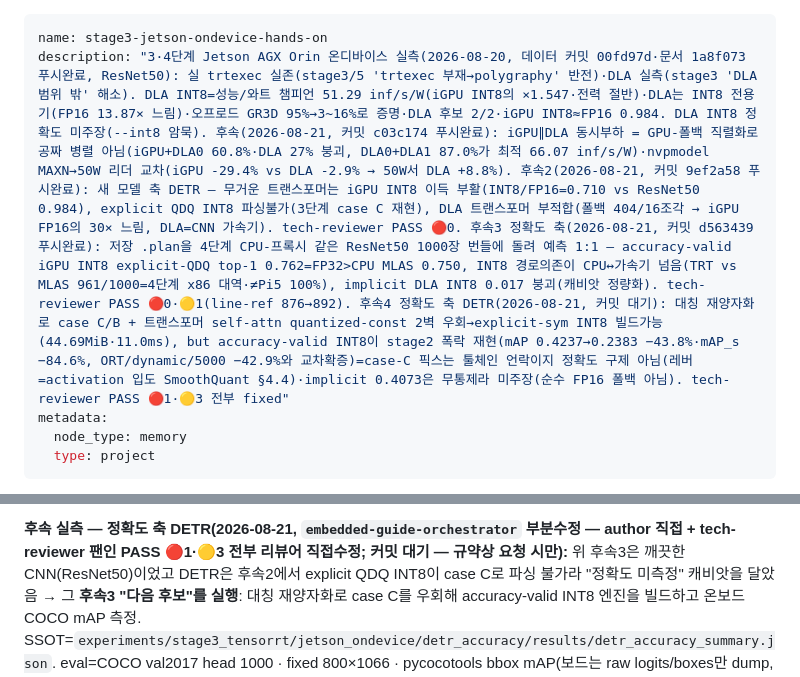
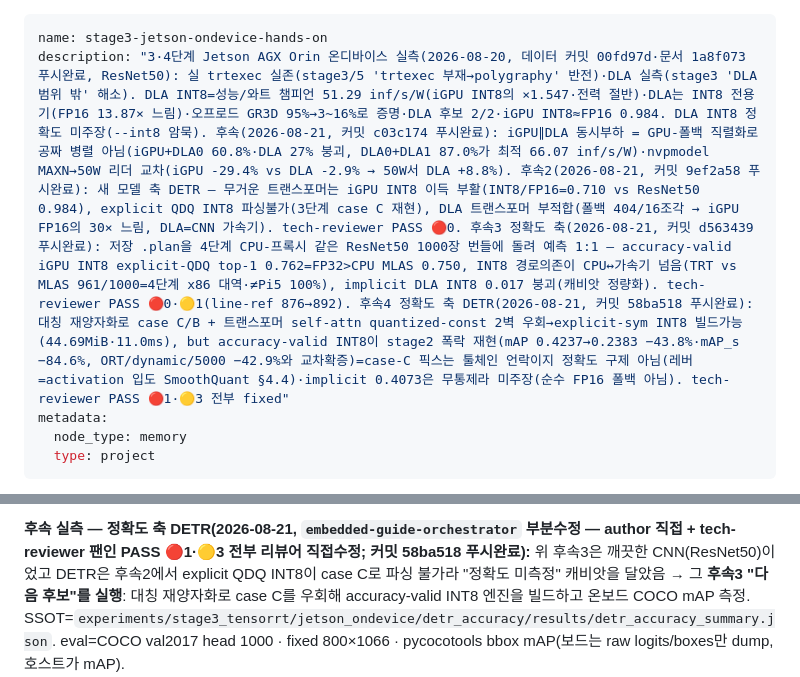
Before and after one commit to yyshin-katech/embedded-ai-quantization-guide, a Markdown page: .claude/memory/stage3-jetson-ondevice-hands-on.md, 2 parts joined by grey strips. Rendered like a GitHub page.

Commit message:
메모리 동기화 + 변경 이력: DETR 정확도 축 후속 커밋 해시(58ba518) 반영
직전 커밋 58ba518(3·4단계 Jetson AGX Orin DETR 정확도 축 후속)의 "커밋 대기"
자리표시자를 실제 푸시 해시로 채움 — CLAUDE.md 변경 이력 행 + `.claude/memory/`
stage3-jetson-ondevice-hands-on 사본(프론트매터 description + 본문 후속4 헤더).
직전 762b747·e0a3fcc "메모리 동기화" 후속 커밋과 동일 관례.

Co-Authored-By: Claude Opus 4.8 <noreply@anthropic.com>

```diff
--- a/.claude/memory/stage3-jetson-ondevice-hands-on.md
+++ b/.claude/memory/stage3-jetson-ondevice-hands-on.md
@@ -1,6 +1,6 @@
 ---
 name: stage3-jetson-ondevice-hands-on
-description: "3·4단계 Jetson AGX Orin 온디바이스 실측(2026-08-20, 데이터 커밋 00fd97d·문서 1a8f073 푸시완료, ResNet50): 실 trtexec 실존(stage3/5 'trtexec 부재→polygraphy' 반전)·DLA 실측(stage3 'DLA 범위 밖' 해소). DLA INT8=성능/와트 챔피언 51.29 inf/s/W(iGPU INT8의 ×1.547·전력 절반)·DLA는 INT8 전용기(FP16 13.87× 느림)·오프로드 GR3D 95%→3~16%로 증명·DLA 후보 2/2·iGPU INT8≈FP16 0.984. DLA INT8 정확도 미주장(--int8 암묵). 후속(2026-08-21, 커밋 c03c174 푸시완료): iGPU∥DLA 동시부하 = GPU-폴백 직렬화로 공짜 병렬 아님(iGPU+DLA0 60.8%·DLA 27% 붕괴, DLA0+DLA1 87.0%가 최적 66.07 inf/s/W)·nvpmodel MAXN→50W 리더 교차(iGPU -29.4% vs DLA -2.9% → 50W서 DLA +8.8%). 후속2(2026-08-21, 커밋 9ef2a58 푸시완료): 새 모델 축 DETR — 무거운 트랜스포머는 iGPU INT8 이득 부활(INT8/FP16=0.710 vs ResNet50 0.984), explicit QDQ INT8 파싱불가(3단계 case C 재현), DLA 트랜스포머 부적합(폴백 404/16조각 → iGPU FP16의 30× 느림, DLA=CNN 가속기). tech-reviewer PASS 🔴0. 후속3 정확도 축(2026-08-21, 커밋 d563439 푸시완료): 저장 .plan을 4단계 CPU-프록시 같은 ResNet50 1000장 번들에 돌려 예측 1:1 — accuracy-valid iGPU INT8 explicit-QDQ top-1 0.762=FP32>CPU MLAS 0.750, INT8 경로의존이 CPU↔가속기 넘음(TRT vs MLAS 961/1000=4단계 x86 대역·≠Pi5 100%), implicit DLA INT8 0.017 붕괴(캐비앗 정량화). tech-reviewer PASS 🔴0·🟡1(line-ref 876→892). 후속4 정확도 축 DETR(2026-08-21, 커밋 대기): 대칭 재양자화로 case C/B + 트랜스포머 self-attn quantized-const 2벽 우회→explicit-sym INT8 빌드가능(44.69MiB·11.0ms), but accuracy-valid INT8이 stage2 폭락 재현(mAP 0.4237→0.2383 −43.8%·mAP_s −84.6%, ORT/dynamic/5000 −42.9%와 교차확증)=case-C 픽스는 툴체인 언락이지 정확도 구제 아님(레버=activation 입도 SmoothQuant §4.4)·implicit 0.4073은 무통제라 미주장(순수 FP16 폴백 아님). tech-reviewer PASS 🔴1·🟡3 전부 fixed"
+description: "3·4단계 Jetson AGX Orin 온디바이스 실측(2026-08-20, 데이터 커밋 00fd97d·문서 1a8f073 푸시완료, ResNet50): 실 trtexec 실존(stage3/5 'trtexec 부재→polygraphy' 반전)·DLA 실측(stage3 'DLA 범위 밖' 해소). DLA INT8=성능/와트 챔피언 51.29 inf/s/W(iGPU INT8의 ×1.547·전력 절반)·DLA는 INT8 전용기(FP16 13.87× 느림)·오프로드 GR3D 95%→3~16%로 증명·DLA 후보 2/2·iGPU INT8≈FP16 0.984. DLA INT8 정확도 미주장(--int8 암묵). 후속(2026-08-21, 커밋 c03c174 푸시완료): iGPU∥DLA 동시부하 = GPU-폴백 직렬화로 공짜 병렬 아님(iGPU+DLA0 60.8%·DLA 27% 붕괴, DLA0+DLA1 87.0%가 최적 66.07 inf/s/W)·nvpmodel MAXN→50W 리더 교차(iGPU -29.4% vs DLA -2.9% → 50W서 DLA +8.8%). 후속2(2026-08-21, 커밋 9ef2a58 푸시완료): 새 모델 축 DETR — 무거운 트랜스포머는 iGPU INT8 이득 부활(INT8/FP16=0.710 vs ResNet50 0.984), explicit QDQ INT8 파싱불가(3단계 case C 재현), DLA 트랜스포머 부적합(폴백 404/16조각 → iGPU FP16의 30× 느림, DLA=CNN 가속기). tech-reviewer PASS 🔴0. 후속3 정확도 축(2026-08-21, 커밋 d563439 푸시완료): 저장 .plan을 4단계 CPU-프록시 같은 ResNet50 1000장 번들에 돌려 예측 1:1 — accuracy-valid iGPU INT8 explicit-QDQ top-1 0.762=FP32>CPU MLAS 0.750, INT8 경로의존이 CPU↔가속기 넘음(TRT vs MLAS 961/1000=4단계 x86 대역·≠Pi5 100%), implicit DLA INT8 0.017 붕괴(캐비앗 정량화). tech-reviewer PASS 🔴0·🟡1(line-ref 876→892). 후속4 정확도 축 DETR(2026-08-21, 커밋 58ba518 푸시완료): 대칭 재양자화로 case C/B + 트랜스포머 self-attn quantized-const 2벽 우회→explicit-sym INT8 빌드가능(44.69MiB·11.0ms), but accuracy-valid INT8이 stage2 폭락 재현(mAP 0.4237→0.2383 −43.8%·mAP_s −84.6%, ORT/dynamic/5000 −42.9%와 교차확증)=case-C 픽스는 툴체인 언락이지 정확도 구제 아님(레버=activation 입도 SmoothQuant §4.4)·implicit 0.4073은 무통제라 미주장(순수 FP16 폴백 아님). tech-reviewer PASS 🔴1·🟡3 전부 fixed"
 metadata:
   node_type: memory
   type: project
@@ -143,7 +143,7 @@ heredoc 종료자에 착지, 내 +8삽입이 드리프트 8→16행 키움·형
 동결. **다음 후보(불변):** DETR 대칭 재양자화 → case-C 우회 → explicit INT8 정확도유효 엔진 · on-board COCO mAP.
 
 **후속 실측 — 정확도 축 DETR(2026-08-21, `embedded-guide-orchestrator` 부분수정 — author 직접 + tech-reviewer 팬인
-PASS 🔴1·🟡3 전부 리뷰어 직접수정; 커밋 대기 — 규약상 요청 시만):** 위 후속3은 깨끗한 CNN(ResNet50)이었고 DETR은
+PASS 🔴1·🟡3 전부 리뷰어 직접수정; 커밋 58ba518 푸시완료):** 위 후속3은 깨끗한 CNN(ResNet50)이었고 DETR은
 후속2에서 explicit QDQ INT8이 case C로 파싱 불가라 "정확도 미측정" 캐비앗을 달았음 → 그 **후속3 "다음 후보"를 실행**:
 대칭 재양자화로 case C를 우회해 accuracy-valid INT8 엔진을 빌드하고 온보드 COCO mAP 측정.
 SSOT=`experiments/stage3_tensorrt/jetson_ondevice/detr_accuracy/results/detr_accuracy_summary.json`. eval=COCO val2017
```
Also changed, not shown: CLAUDE.md (+1 -1 lines).
